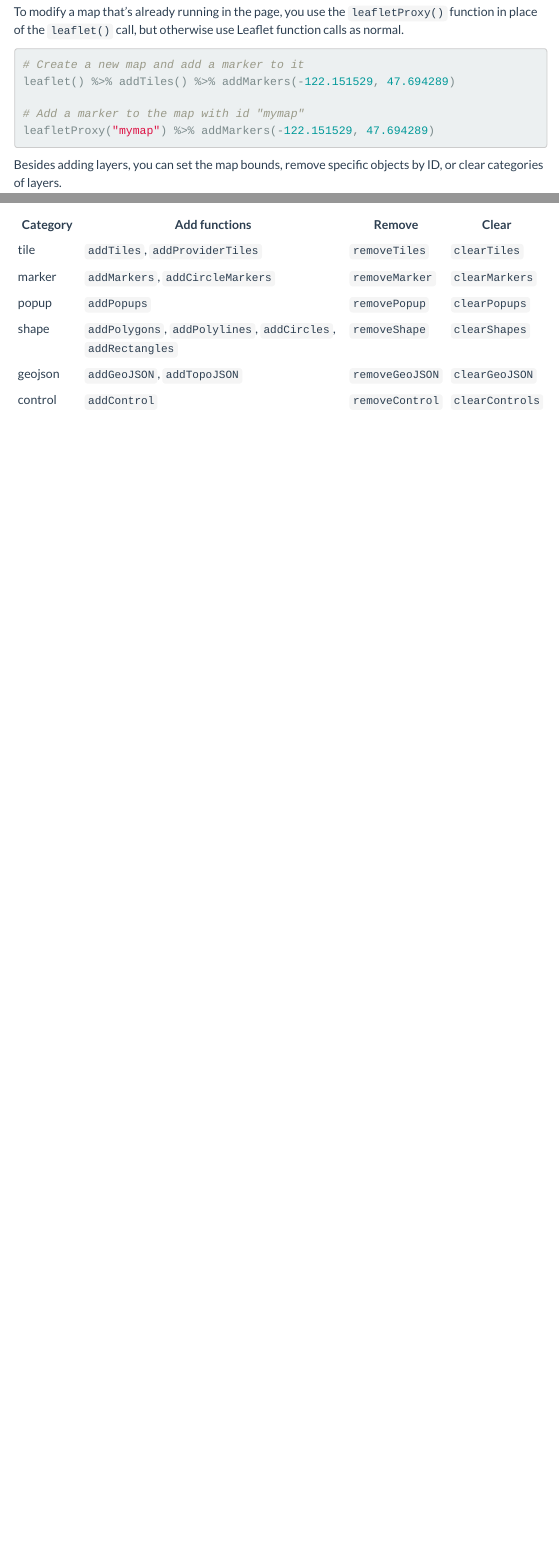
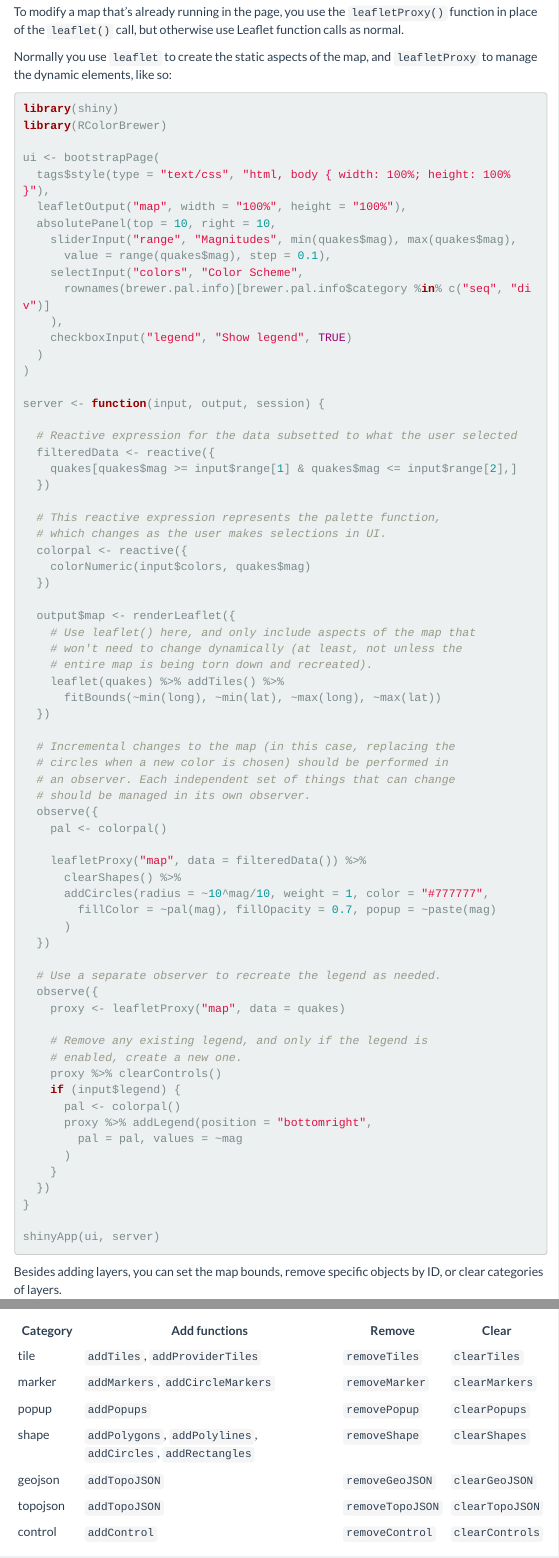
Before and after one commit to rstudio/leaflet, an R Markdown document (shiny.Rmd): the page in a window 1100 px wide, from 1690 px down, and a second part further down, joined at a grey line. Rendered offline with R 4.5, knitr and Pandoc, with nearby package versions.

Commit message:
Beef up Shiny docs

````diff
--- a/shiny.Rmd
+++ b/shiny.Rmd
@@ -50,12 +50,77 @@ For some situations that may be acceptable or desirable behavior. But in other s
 
 To modify a map that's already running in the page, you use the `leafletProxy()` function in place of the `leaflet()` call, but otherwise use Leaflet function calls as normal.
 
+Normally you use `leaflet` to create the static aspects of the map, and `leafletProxy` to manage the dynamic elements, like so:
+
 ```{r eval=FALSE}
-# Create a new map and add a marker to it
-leaflet() %>% addTiles() %>% addMarkers(-122.151529, 47.694289)
+library(shiny)
+library(RColorBrewer)
 
-# Add a marker to the map with id "mymap"
-leafletProxy("mymap") %>% addMarkers(-122.151529, 47.694289)
+ui <- bootstrapPage(
+  tags$style(type = "text/css", "html, body { width: 100%; height: 100% }"),
+  leafletOutput("map", width = "100%", height = "100%"),
+  absolutePanel(top = 10, right = 10,
+    sliderInput("range", "Magnitudes", min(quakes$mag), max(quakes$mag),
+      value = range(quakes$mag), step = 0.1),
+    selectInput("colors", "Color Scheme",
+      rownames(brewer.pal.info)[brewer.pal.info$category %in% c("seq", "div")]
+    ),
+    checkboxInput("legend", "Show legend", TRUE)
+  )
+)
+
+server <- function(input, output, session) {
+
+  # Reactive expression for the data subsetted to what the user selected
+  filteredData <- reactive({
+    quakes[quakes$mag >= input$range[1] & quakes$mag <= input$range[2],]
+  })
+
+  # This reactive expression represents the palette function,
+  # which changes as the user makes selections in UI.
+  colorpal <- reactive({
+    colorNumeric(input$colors, quakes$mag)
+  })
+
+  output$map <- renderLeaflet({
+    # Use leaflet() here, and only include aspects of the map that
+    # won't need to change dynamically (at least, not unless the
+    # entire map is being torn down and recreated).
+    leaflet(quakes) %>% addTiles() %>%
+      fitBounds(~min(long), ~min(lat), ~max(long), ~max(lat))
+  })
+
+  # Incremental changes to the map (in this case, replacing the
+  # circles when a new color is chosen) should be performed in
+  # an observer. Each independent set of things that can change
+  # should be managed in its own observer.
+  observe({
+    pal <- colorpal()
+
+    leafletProxy("map", data = filteredData()) %>%
+      clearShapes() %>%
+      addCircles(radius = ~10^mag/10, weight = 1, color = "#777777",
+        fillColor = ~pal(mag), fillOpacity = 0.7, popup = ~paste(mag)
+      )
+  })
+
+  # Use a separate observer to recreate the legend as needed.
+  observe({
+    proxy <- leafletProxy("map", data = quakes)
+
+    # Remove any existing legend, and only if the legend is
+    # enabled, create a new one.
+    proxy %>% clearControls()
+    if (input$legend) {
+      pal <- colorpal()
+      proxy %>% addLegend(position = "bottomright",
+        pal = pal, values = ~mag
+      )
+    }
+  })
+}
+
+shinyApp(ui, server)
 ```
 
 Besides adding layers, you can set the map bounds, remove specific objects by ID, or clear categories of layers.
@@ -92,7 +157,8 @@ tile           | `addTiles`, `addProviderTiles`
 marker         | `addMarkers`, `addCircleMarkers`                               | `removeMarker`  | `clearMarkers`
 popup          | `addPopups`                                                    | `removePopup`   | `clearPopups`
 shape          | `addPolygons`, `addPolylines`, `addCircles`, `addRectangles`   | `removeShape`   | `clearShapes`
-geojson        | `addGeoJSON`, `addTopoJSON`                                    | `removeGeoJSON` | `clearGeoJSON`
+geojson        | `addTopoJSON`                                                  | `removeGeoJSON` | `clearGeoJSON`
+topojson       | `addTopoJSON`                                                  | `removeTopoJSON` | `clearTopoJSON`
 control        | `addControl`                                                   | `removeControl` | `clearControls`
 
 ### Inputs/Events
````
Also changed, not shown: legends.html, raster.html, shiny.html, shiny.Rmd (6 more changed lines), 1 other file.
